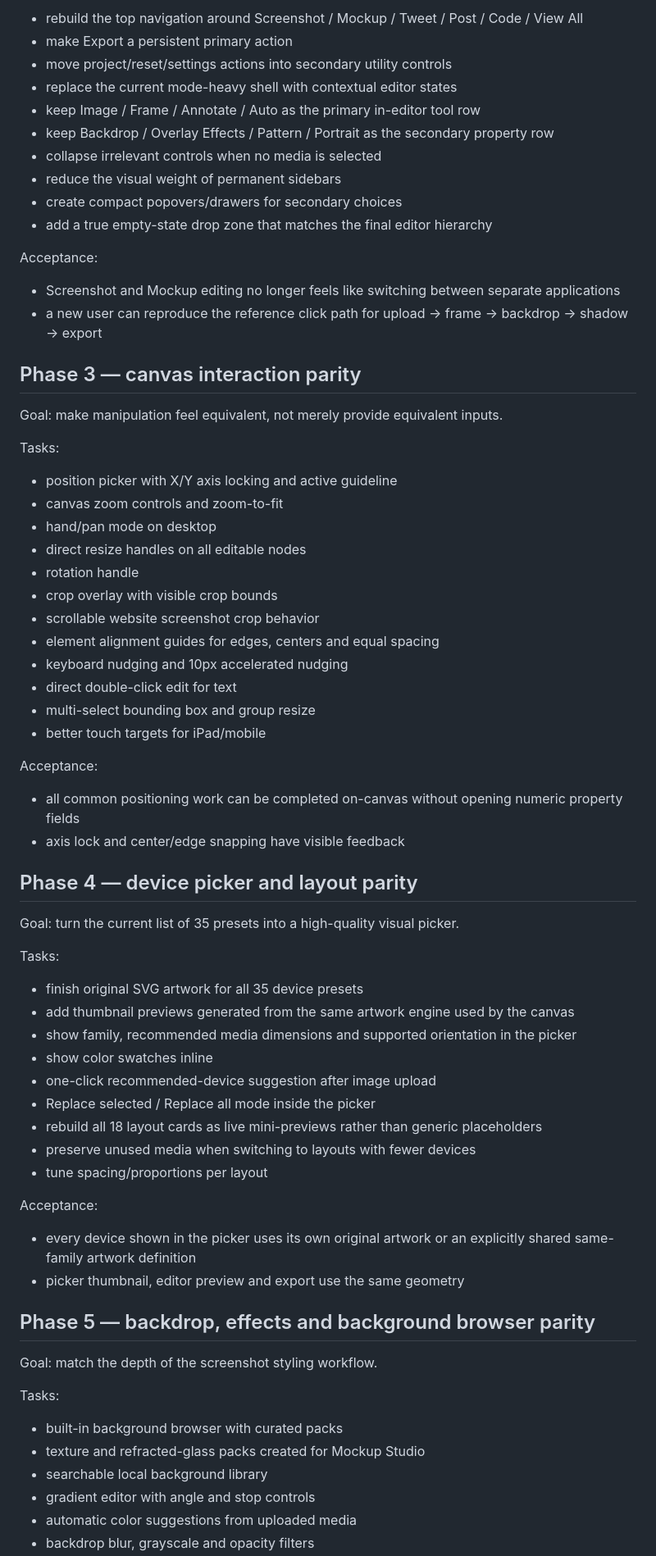
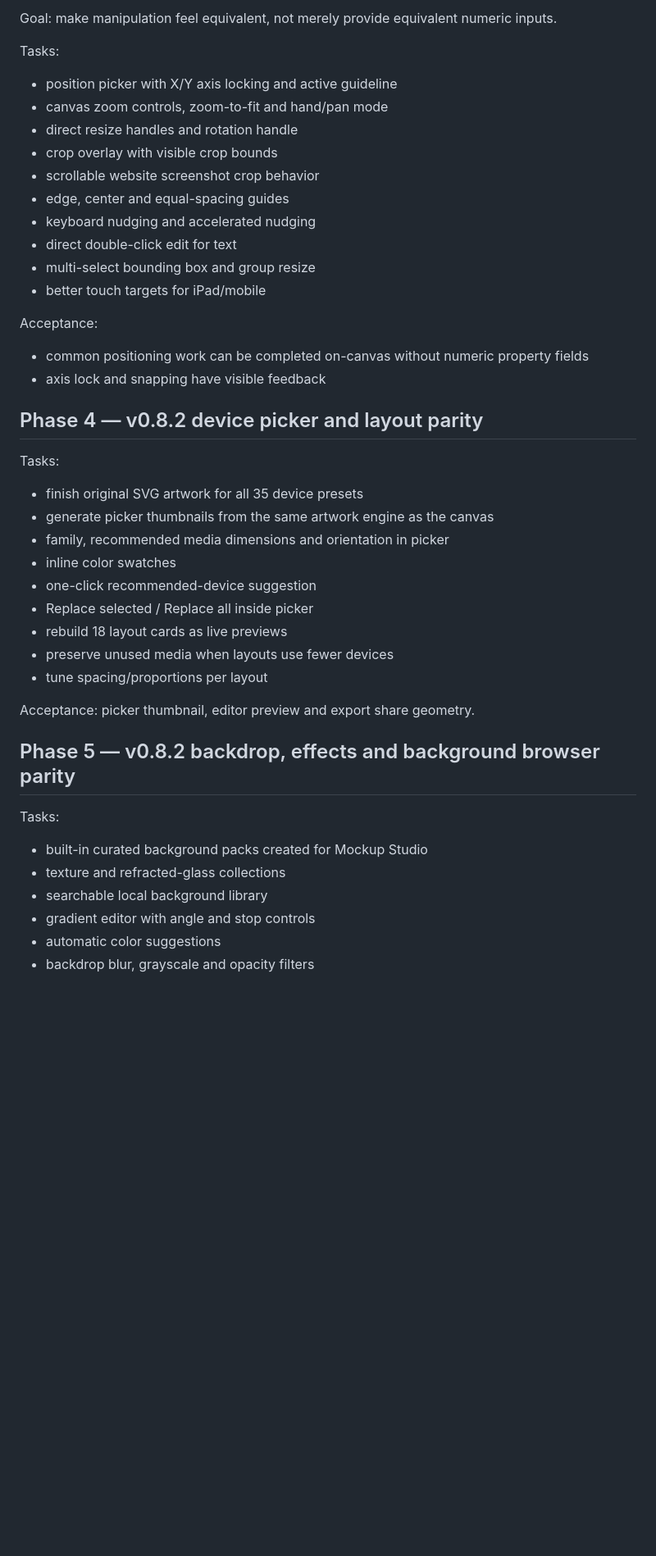
Before and after one commit to Equilibriumpress/mockup-studio, a Markdown page: UI_PARITY_PLAN.md, the part around one of its changes. Shown at 82% size. Drawn GitHub-style; blank space fills up the shorter version.

```diff
--- a/UI_PARITY_PLAN.md
+++ b/UI_PARITY_PLAN.md
@@ -56,74 +67,47 @@ Tasks:
 
-- rebuild the top navigation around Screenshot / Mockup / Tweet / Post / Code / View All
-- make Export a persistent primary action
-- move project/reset/settings actions into secondary utility controls
-- replace the current mode-heavy shell with contextual editor states
-- keep Image / Frame / Annotate / Auto as the primary in-editor tool row
-- keep Backdrop / Overlay Effects / Pattern / Portrait as the secondary property row
-- collapse irrelevant controls when no media is selected
-- reduce the visual weight of permanent sidebars
-- create compact popovers/drawers for secondary choices
-- add a true empty-state drop zone that matches the final editor hierarchy
-
-Acceptance:
-
-- Screenshot and Mockup editing no longer feels like switching between separate applications
-- a new user can reproduce the reference click path for upload → frame → backdrop → shadow → export
-
-## Phase 3 — canvas interaction parity
-
-Goal: make manipulation feel equivalent, not merely provide equivalent inputs.
+Goal: make manipulation feel equivalent, not merely provide equivalent numeric inputs.
 
 Tasks:
 
 - position picker with X/Y axis locking and active guideline
-- canvas zoom controls and zoom-to-fit
-- hand/pan mode on desktop
-- direct resize handles on all editable nodes
-- rotation handle
+- canvas zoom controls, zoom-to-fit and hand/pan mode
+- direct resize handles and rotation handle
 - crop overlay with visible crop bounds
 - scrollable website screenshot crop behavior
-- element alignment guides for edges, centers and equal spacing
-- keyboard nudging and 10px accelerated nudging
+- edge, center and equal-spacing guides
+- keyboard nudging and accelerated nudging
 - direct double-click edit for text
 - multi-select bounding box and group resize
 - better touch targets for iPad/mobile
 
 Acceptance:
 
-- all common positioning work can be completed on-canvas without opening numeric property fields
-- axis lock and center/edge snapping have visible feedback
+- common positioning work can be completed on-canvas without numeric property fields
+- axis lock and snapping have visible feedback
 
-## Phase 4 — device picker and layout parity
-
-Goal: turn the current list of 35 presets into a high-quality visual picker.
+## Phase 4 — v0.8.2 device picker and layout parity
 
 Tasks:
 
 - finish original SVG artwork for all 35 device presets
-- add thumbnail previews generated from the same artwork engine used by the canvas
-- show family, recommended media dimensions and supported orientation in the picker
-- show color swatches inline
-- one-click recommended-device suggestion after image upload
-- Replace selected / Replace all mode inside the picker
-- rebuild all 18 layout cards as live mini-previews rather than generic placeholders
-- preserve unused media when switching to layouts with fewer devices
+- generate picker thumbnails from the same artwork engine as the canvas
+- family, recommended media dimensions and orientation in picker
+- inline color swatches
+- one-click recommended-device suggestion
+- Replace selected / Replace all inside picker
+- rebuild 18 layout cards as live previews
+- preserve unused media when layouts use fewer devices
 - tune spacing/proportions per layout
 
-Acceptance:
+Acceptance: picker thumbnail, editor preview and export share geometry.
 
-- every device shown in the picker uses its own original artwork or an explicitly shared same-family artwork definition
-- picker thumbnail, editor preview and export use the same geometry
-
-## Phase 5 — backdrop, effects and background browser parity
-
-Goal: match the depth of the screenshot styling workflow.
+## Phase 5 — v0.8.2 backdrop, effects and background browser parity
 
 Tasks:
 
-- built-in background browser with curated packs
-- texture and refracted-glass packs created for Mockup Studio
+- built-in curated background packs created for Mockup Studio
+- texture and refracted-glass collections
 - searchable local background library
 - gradient editor with angle and stop controls
-- automatic color suggestions from uploaded media
+- automatic color suggestions
 - backdrop blur, grayscale and opacity filters
```
Also changed, not shown: other parts of UI_PARITY_PLAN.md (+86 -123 lines).
